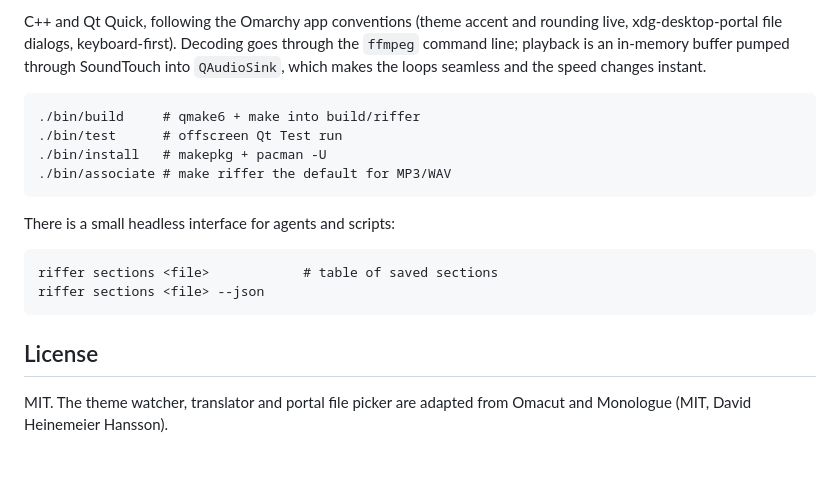
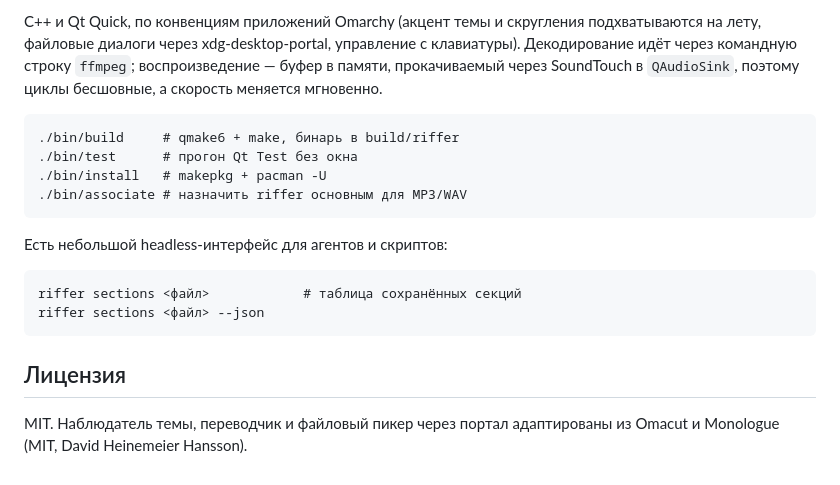
Before and after one commit to dev0x0D/riffer, a Markdown page: README.md, the part around one of its changes. Rendered like a GitHub page.

```diff
--- a/README.md
+++ b/README.md
@@ -56,21 +56,21 @@ see the whole track, and loop passages until they sit under your fingers.
 
-C++ and Qt Quick, following the Omarchy app conventions (theme accent and
-rounding live, xdg-desktop-portal file dialogs, keyboard-first). Decoding
-goes through the `ffmpeg` command line; playback is an in-memory buffer
-pumped through SoundTouch into `QAudioSink`, which makes the loops seamless
-and the speed changes instant.
+C++ и Qt Quick, по конвенциям приложений Omarchy (акцент темы и скругления
+подхватываются на лету, файловые диалоги через xdg-desktop-portal,
+управление с клавиатуры). Декодирование идёт через командную строку
+`ffmpeg`; воспроизведение — буфер в памяти, прокачиваемый через SoundTouch
+в `QAudioSink`, поэтому циклы бесшовные, а скорость меняется мгновенно.
 
-    ./bin/build     # qmake6 + make into build/riffer
-    ./bin/test      # offscreen Qt Test run
+    ./bin/build     # qmake6 + make, бинарь в build/riffer
+    ./bin/test      # прогон Qt Test без окна
     ./bin/install   # makepkg + pacman -U
-    ./bin/associate # make riffer the default for MP3/WAV
+    ./bin/associate # назначить riffer основным для MP3/WAV
 
-There is a small headless interface for agents and scripts:
+Есть небольшой headless-интерфейс для агентов и скриптов:
 
-    riffer sections <file>            # table of saved sections
-    riffer sections <file> --json
+    riffer sections <файл>            # таблица сохранённых секций
+    riffer sections <файл> --json
 
-## License
+## Лицензия
 
-MIT. The theme watcher, translator and portal file picker are adapted from
-Omacut and Monologue (MIT, David Heinemeier Hansson).
+MIT. Наблюдатель темы, переводчик и файловый пикер через портал
+адаптированы из Omacut и Monologue (MIT, David Heinemeier Hansson).
```
Also changed, not shown: other parts of README.md (+45 -45 lines), docs/screenshot.png, 2 other files.
